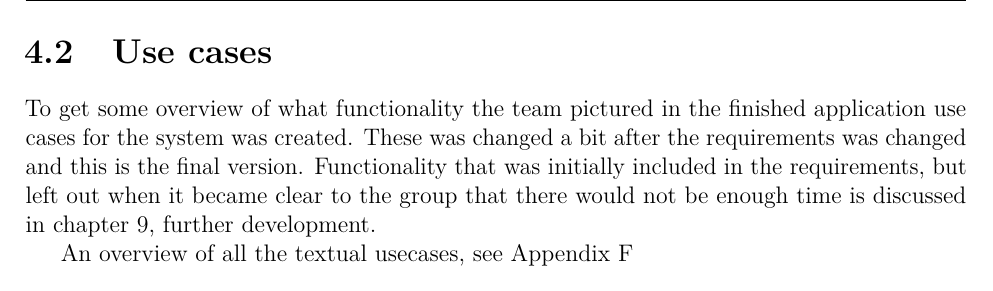
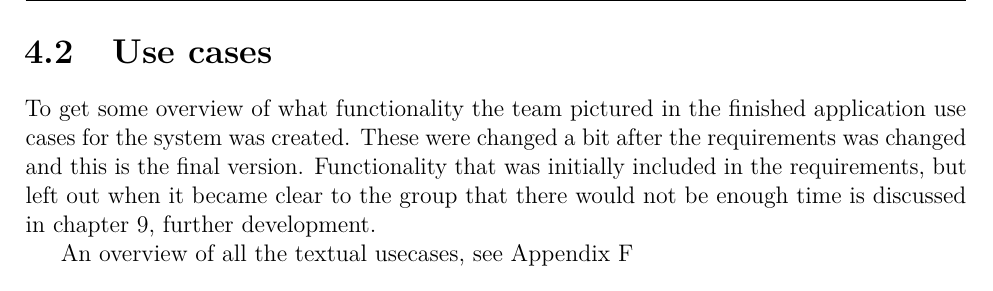
Before and after one commit to haavardlian/IT2901, a LaTeX thesis (report/rapport.tex, which reads report/ch/specification/sec/usecase.tex): part of page 33 of 90, cut so that both start at the same text. Compiled offline with pdfLaTeX.

Commit message:
Spell check

```diff
--- a/report/ch/specification/sec/usecase.tex
+++ b/report/ch/specification/sec/usecase.tex
@@ -1,5 +1,5 @@
 \section{Use cases}
-To get some overview of what functionality the team pictured in the finished application \glspl{use case} for the system was created. These was changed a bit after the requirements was changed and this is the final version. Functionality that was initially included in the requirements, but left out when it became clear to the group that there would not be enough time is discussed in chapter~\ref{sec:further}, further development.
+To get some overview of what functionality the team pictured in the finished application \glspl{use case} for the system was created. These were changed a bit after the requirements was changed and this is the final version. Functionality that was initially included in the requirements, but left out when it became clear to the group that there would not be enough time is discussed in chapter~\ref{sec:further}, further development.
 
 
 An overview of all the textual usecases, see Appendix~\ref{sec:textUseCase}
```
